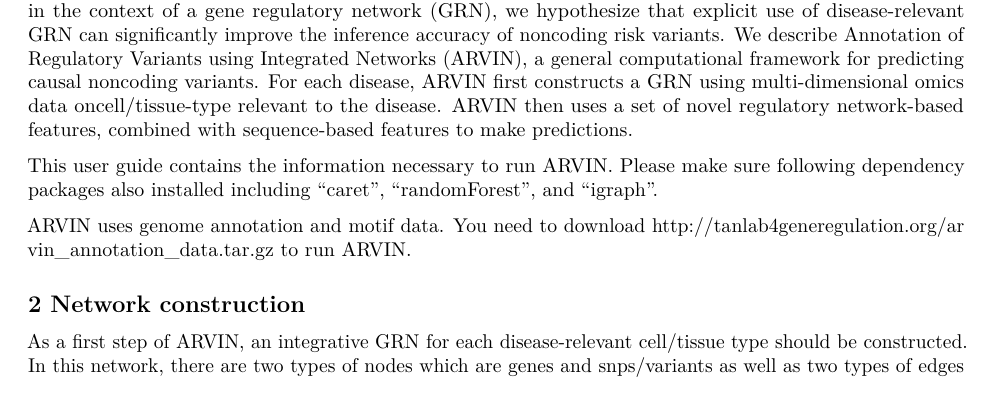
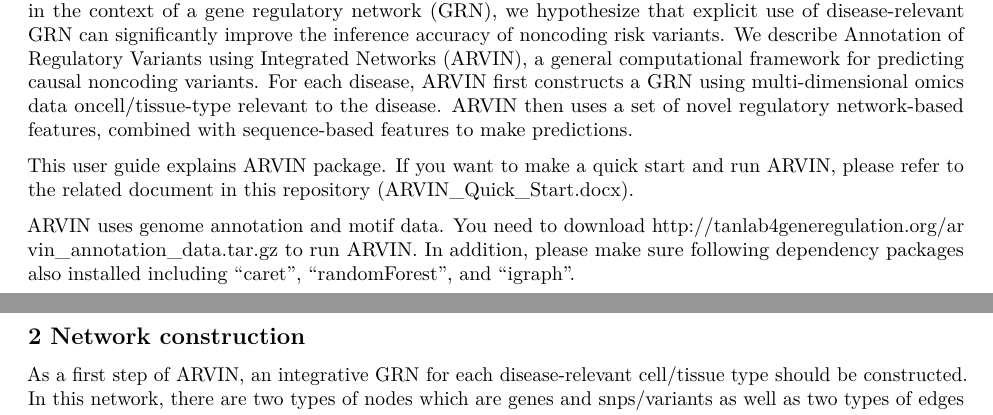
Before and after one commit to gaolong/arvin, an R Markdown document (arvinUserGuide.Rmd): part of page 1 of 5 before the commit and two parts of pages 1 and 2 of 5 after it, the two joined at a grey line, cut so that both start at the same text. Rendered offline with R 4.5, knitr and Pandoc, then LaTeX, with nearby package versions; some code elsewhere in the file could not run offline.

Commit message:
Update arvinUserGuide.Rmd

```diff
--- a/arvinUserGuide.Rmd
+++ b/arvinUserGuide.Rmd
@@ -16,9 +16,10 @@ knitr::opts_chunk$set(echo = TRUE)
 
 Identifying causal noncoding variants remains a daunting task. Because noncoding variants exert their effects in the context of a gene regulatory network (GRN), we hypothesize that explicit use of disease-relevant GRN can significantly improve the inference accuracy of noncoding risk variants. We describe Annotation of Regulatory Variants using Integrated Networks (ARVIN), a general computational framework for predicting causal noncoding variants. For each disease, ARVIN first constructs a GRN using multi-dimensional omics data oncell/tissue-type relevant to the disease. ARVIN then uses a set of novel regulatory network-based features, combined with sequence-based features to make predictions.
 
-This user guide contains the information necessary to run ARVIN. Please make sure following dependency packages also installed including "caret", "randomForest", and "igraph".
+This user guide explains ARVIN package. If you want to make a quick start and run ARVIN, please refer to the related document in this repository (ARVIN_Quick_Start.docx).
 
-ARVIN uses genome annotation and motif data. You need to download http://tanlab4generegulation.org/arvin_annotation_data.tar.gz to run ARVIN.
+ARVIN uses genome annotation and motif data. You need to download http://tanlab4generegulation.org/arvin_annotation_data.tar.gz to run ARVIN. In addition, please make sure following dependency packages also installed including "caret", "randomForest", and "igraph".
+
 
 ## 2 Network construction
 As a first step of ARVIN, an integrative GRN for each disease-relevant cell/tissue type should be constructed. In this network, there are two types of nodes which are genes and snps/variants as well as two types of edges which are gene-gene interacstions and snp-gene interactions. Gene interaction network is used as the network backbone, and then this backbone is integrated with enhancer-promoter interactions(snp-gene interactions). For each type of nodes and edges, normalized scores are computed using cell/tissue speicific information.
```
